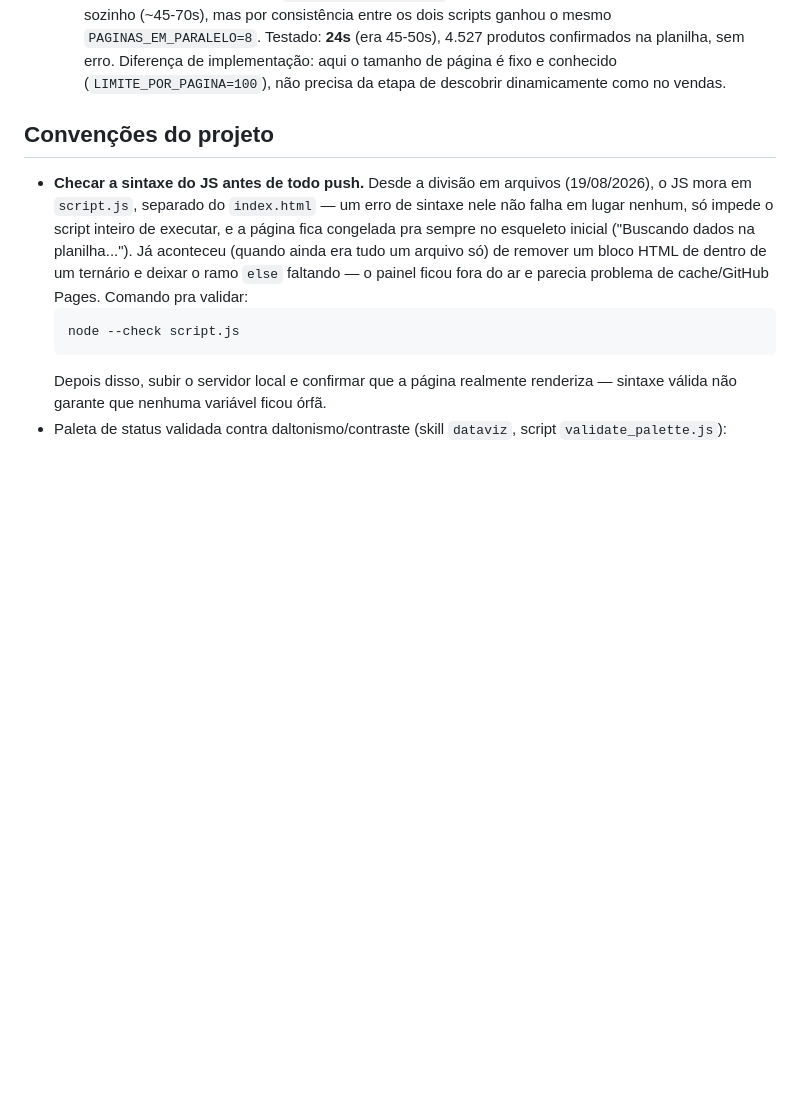
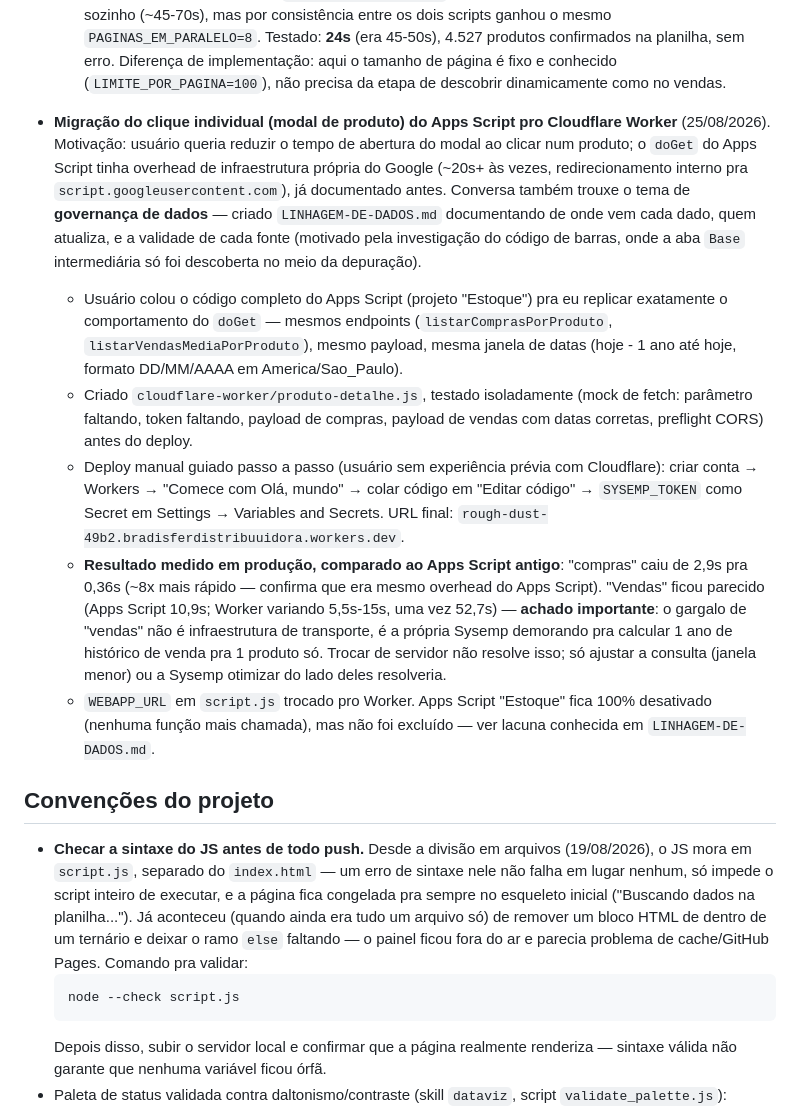
Before and after one commit to es813636-dot/painel-bradisfer, a Markdown page: CONTEXTO.md, the part around the change. Rendered like a GitHub page; blank space fills up the shorter version.

```diff
--- a/CONTEXTO.md
+++ b/CONTEXTO.md
@@ -76,6 +76,12 @@ O plano de redesign (dark elegante + reorganização de layout) tinha 5 fases. A
   - **Resultado dos testes de paralelismo** (rodadas reais, via workflow_dispatch): 4 → 233s/251s; 6 → 193s; 8 → 225s/171s/203s (média ~200s, estável em 3 rodadas); **10 → 504 Gateway Time-out no offset 3600** (falhou depois de 36 páginas ok). Ficou em **8** — maior valor confirmado estável. Uma falha nessa busca não corrompe a planilha (a exceção interrompe `buscarTodasVendas` antes de `main()` chegar em qualquer escrita no Sheets), só perde o ciclo.
   - Não subir esse número sem testar de novo com cuidado — está documentado como comentário em `atualizar-vendas.js` também.
   - **Mesmo padrão aplicado no `atualizar-estoque.js`** (mesmo dia): esse endpoint já era rápido sozinho (~45-70s), mas por consistência entre os dois scripts ganhou o mesmo `PAGINAS_EM_PARALELO=8`. Testado: **24s** (era 45-50s), 4.527 produtos confirmados na planilha, sem erro. Diferença de implementação: aqui o tamanho de página é fixo e conhecido (`LIMITE_POR_PAGINA=100`), não precisa da etapa de descobrir dinamicamente como no vendas.
+- **Migração do clique individual (modal de produto) do Apps Script pro Cloudflare Worker** (25/08/2026). Motivação: usuário queria reduzir o tempo de abertura do modal ao clicar num produto; o `doGet` do Apps Script tinha overhead de infraestrutura própria do Google (~20s+ às vezes, redirecionamento interno pra `script.googleusercontent.com`), já documentado antes. Conversa também trouxe o tema de **governança de dados** — criado `LINHAGEM-DE-DADOS.md` documentando de onde vem cada dado, quem atualiza, e a validade de cada fonte (motivado pela investigação do código de barras, onde a aba `Base` intermediária só foi descoberta no meio da depuração).
+  - Usuário colou o código completo do Apps Script (projeto "Estoque") pra eu replicar exatamente o comportamento do `doGet` — mesmos endpoints (`listarComprasPorProduto`, `listarVendasMediaPorProduto`), mesmo payload, mesma janela de datas (hoje - 1 ano até hoje, formato DD/MM/AAAA em America/Sao_Paulo).
+  - Criado `cloudflare-worker/produto-detalhe.js`, testado isoladamente (mock de fetch: parâmetro faltando, token faltando, payload de compras, payload de vendas com datas corretas, preflight CORS) antes do deploy.
+  - Deploy manual guiado passo a passo (usuário sem experiência prévia com Cloudflare): criar conta → Workers → "Comece com Olá, mundo" → colar código em "Editar código" → `SYSEMP_TOKEN` como Secret em Settings → Variables and Secrets. URL final: `rough-dust-49b2.bradisferdistribuuidora.workers.dev`.
+  - **Resultado medido em produção, comparado ao Apps Script antigo**: "compras" caiu de 2,9s pra 0,36s (~8x mais rápido — confirma que era mesmo overhead do Apps Script). "Vendas" ficou parecido (Apps Script 10,9s; Worker variando 5,5s-15s, uma vez 52,7s) — **achado importante**: o gargalo de "vendas" não é infraestrutura de transporte, é a própria Sysemp demorando pra calcular 1 ano de histórico de venda pra 1 produto só. Trocar de servidor não resolve isso; só ajustar a consulta (janela menor) ou a Sysemp otimizar do lado deles resolveria.
+  - `WEBAPP_URL` em `script.js` trocado pro Worker. Apps Script "Estoque" fica 100% desativado (nenhuma função mais chamada), mas não foi excluído — ver lacuna conhecida em `LINHAGEM-DE-DADOS.md`.
 
 ## Convenções do projeto
 - **Checar a sintaxe do JS antes de todo push.** Desde a divisão em arquivos (19/08/2026), o JS mora em `script.js`, separado do `index.html` — um erro de sintaxe nele não falha em lugar nenhum, só impede o script inteiro de executar, e a página fica congelada pra sempre no esqueleto inicial ("Buscando dados na planilha..."). Já aconteceu (quando ainda era tudo um arquivo só) de remover um bloco HTML de dentro de um ternário e deixar o ramo `else` faltando — o painel ficou fora do ar e parecia problema de cache/GitHub Pages. Comando pra validar:
```
Also changed, not shown: LINHAGEM-DE-DADOS.md (+10 -7 lines).
